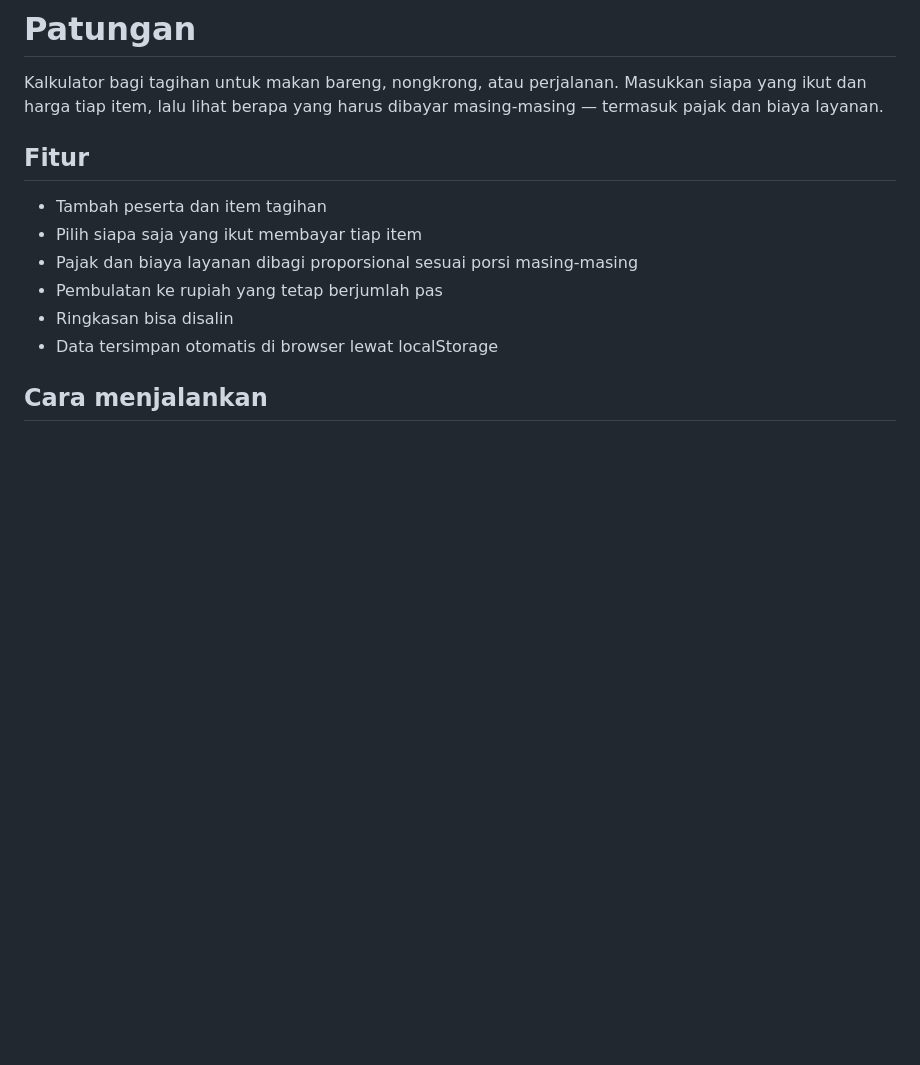
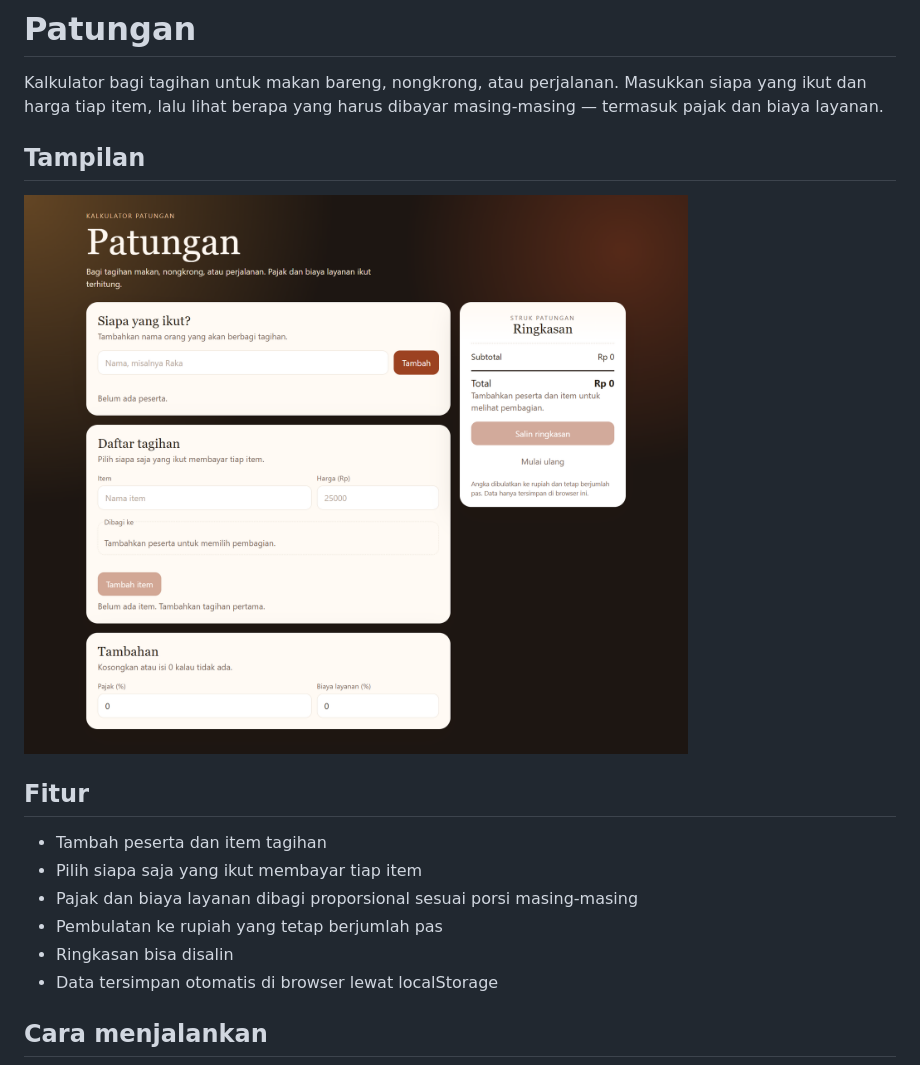
Before and after one commit to 013Fauzan-gif/Patungan, a Markdown page: README.md, the part around the change. GitHub-like rendering; pictures changed too: tampilan.png (added); blank space fills up the shorter version.

Commit message:
Tampilkan cuplikan aplikasi di README.

```diff
--- a/README.md
+++ b/README.md
@@ -1,6 +1,10 @@
 # Patungan
 
 Kalkulator bagi tagihan untuk makan bareng, nongkrong, atau perjalanan. Masukkan siapa yang ikut dan harga tiap item, lalu lihat berapa yang harus dibayar masing-masing — termasuk pajak dan biaya layanan.
+
+## Tampilan
+
+![Tampilan aplikasi Patungan](tampilan.png)
 
 ## Fitur
 
```
